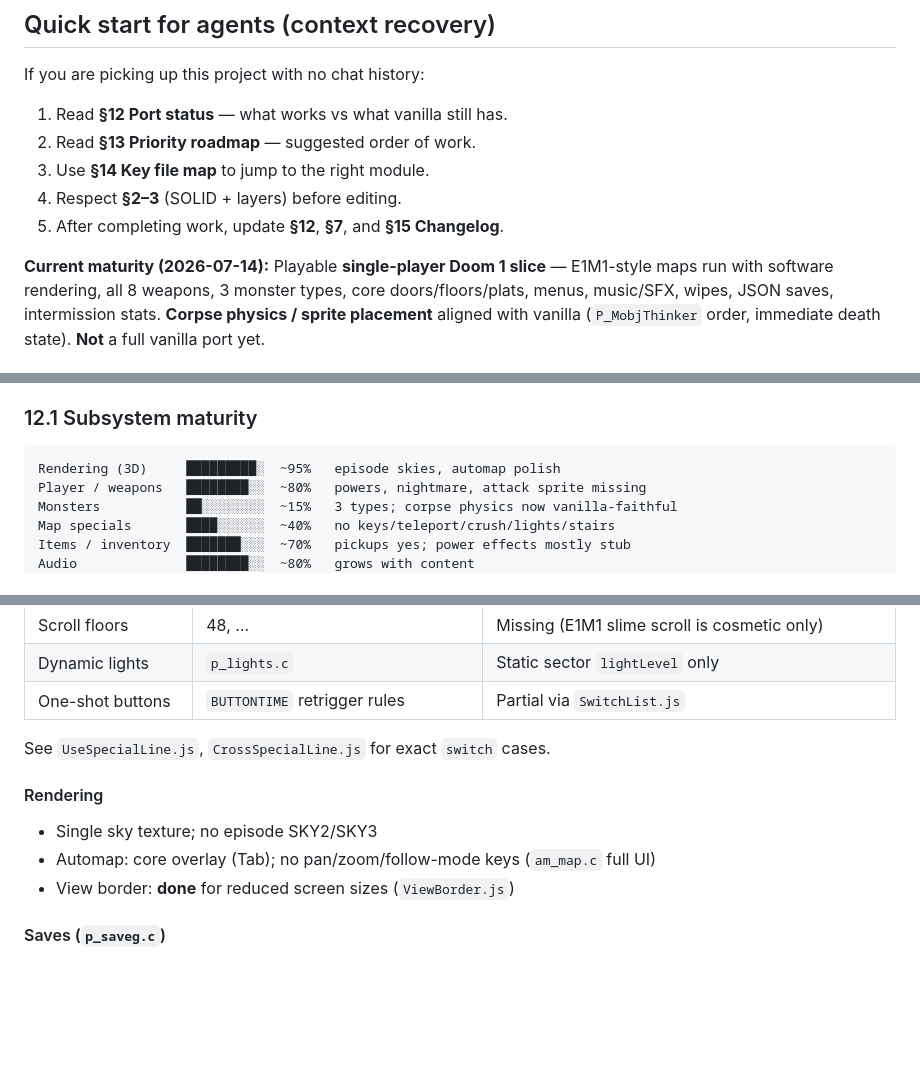
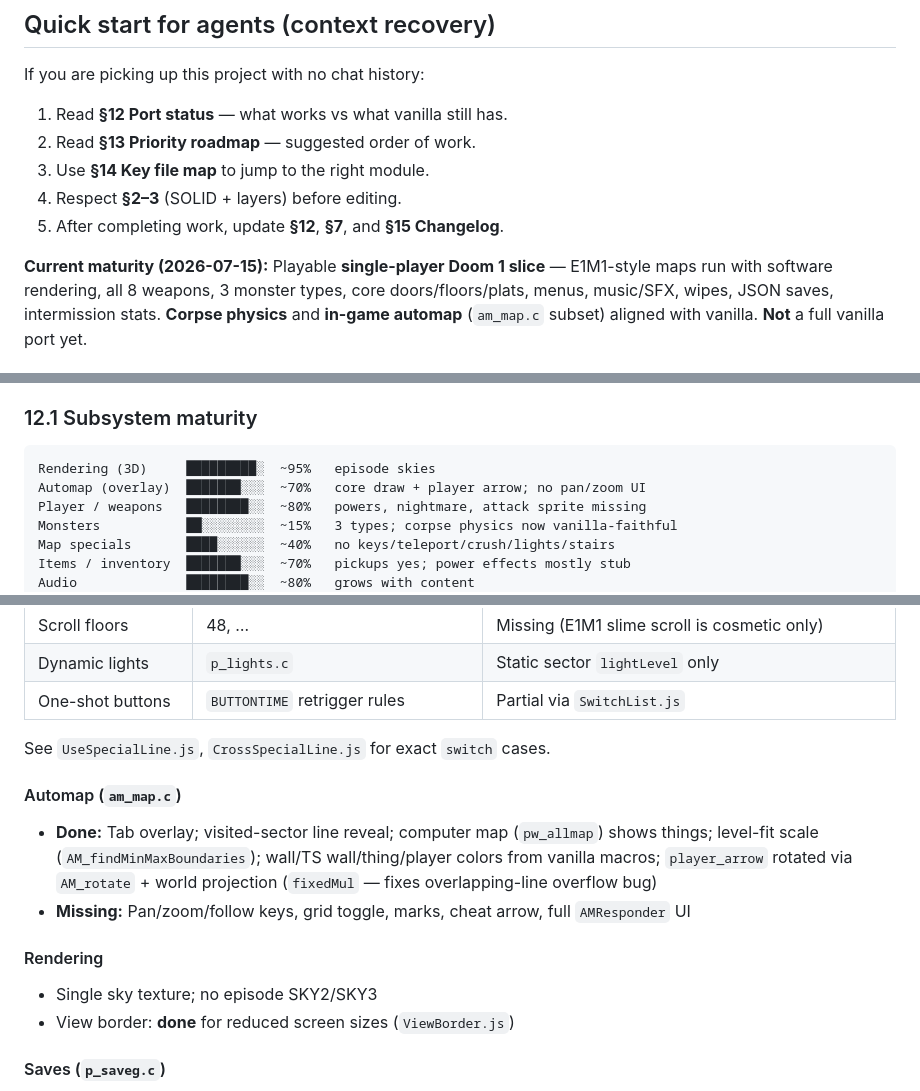
Before and after one commit to joepaddyroe/DoomJS, a Markdown page: PROJECT.md, 3 parts joined by grey strips. Rendered like a GitHub page; blank space fills up the shorter version.

````diff
--- a/PROJECT.md
+++ b/PROJECT.md
@@ -16,5 +16,5 @@ If you are picking up this project with no chat history:
 4. Respect **§2–3** (SOLID + layers) before editing.
 5. After completing work, update **§12**, **§7**, and **§15 Changelog**.
 
-**Current maturity (2026-07-14):** Playable **single-player Doom 1 slice** — E1M1-style maps run with software rendering, all 8 weapons, 3 monster types, core doors/floors/plats, menus, music/SFX, wipes, JSON saves, intermission stats. **Corpse physics / sprite placement** aligned with vanilla (`P_MobjThinker` order, immediate death state). **Not** a full vanilla port yet.
+**Current maturity (2026-07-15):** Playable **single-player Doom 1 slice** — E1M1-style maps run with software rendering, all 8 weapons, 3 monster types, core doors/floors/plats, menus, music/SFX, wipes, JSON saves, intermission stats. **Corpse physics** and **in-game automap** (`am_map.c` subset) aligned with vanilla. **Not** a full vanilla port yet.
 
@@ -271,7 +272,8 @@ Last audited: **2026-07-14** against `linuxdoom-1.10`. Re-audit after major feat
 ### 12.1 Subsystem maturity
 
 ```
-Rendering (3D)     █████████░  ~95%   episode skies, automap polish
+Rendering (3D)     █████████░  ~95%   episode skies
+Automap (overlay)  ███████░░░  ~70%   core draw + player arrow; no pan/zoom UI
 Player / weapons   ████████░░  ~80%   powers, nightmare, attack sprite missing
 Monsters           ██░░░░░░░░  ~15%   3 types; corpse physics now vanilla-faithful
 Map specials       ████░░░░░░  ~40%   no keys/teleport/crush/lights/stairs
@@ -340,9 +343,12 @@ Cheats             ░░░░░░░░░░   0%
 
 See `UseSpecialLine.js`, `CrossSpecialLine.js` for exact `switch` cases.
 
+#### Automap (`am_map.c`)
+- **Done:** Tab overlay; visited-sector line reveal; computer map (`pw_allmap`) shows things; level-fit scale (`AM_findMinMaxBoundaries`); wall/TS wall/thing/player colors from vanilla macros; `player_arrow` rotated via `AM_rotate` + world projection (`fixedMul` — fixes overlapping-line overflow bug)
+- **Missing:** Pan/zoom/follow keys, grid toggle, marks, cheat arrow, full `AMResponder` UI
+
 #### Rendering
 - Single sky texture; no episode SKY2/SKY3
-- Automap: core overlay (Tab); no pan/zoom/follow-mode keys (`am_map.c` full UI)
 - View border: **done** for reduced screen sizes (`ViewBorder.js`)
 
 #### Saves (`p_saveg.c`)
````
Also changed, not shown: other parts of PROJECT.md (+9 -5 lines).
